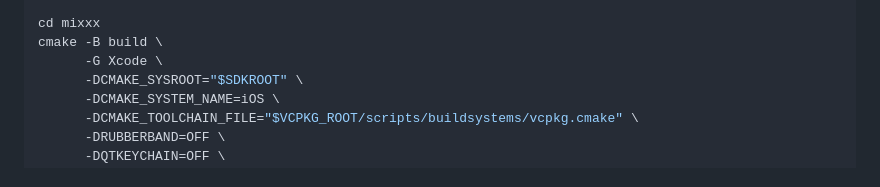
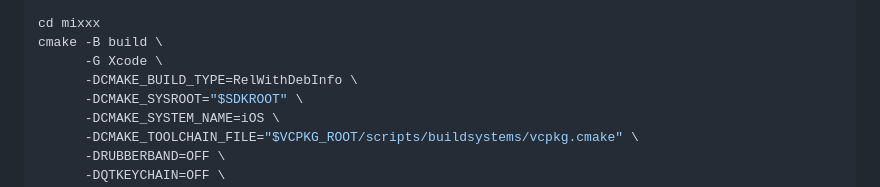
Before and after one commit to fwcd/m1xxx, a Markdown page: README.md, the part around the change. Drawn GitHub-style.

Commit message:
Set CMAKE_BUILD_TYPE to RelWithDebInfo

```diff
--- a/README.md
+++ b/README.md
@@ -91,6 +91,7 @@ source vars/ios-sdkroot.sh
 cd mixxx
 cmake -B build \
       -G Xcode \
+      -DCMAKE_BUILD_TYPE=RelWithDebInfo \
       -DCMAKE_SYSROOT="$SDKROOT" \
       -DCMAKE_SYSTEM_NAME=iOS \
       -DCMAKE_TOOLCHAIN_FILE="$VCPKG_ROOT/scripts/buildsystems/vcpkg.cmake" \
```
